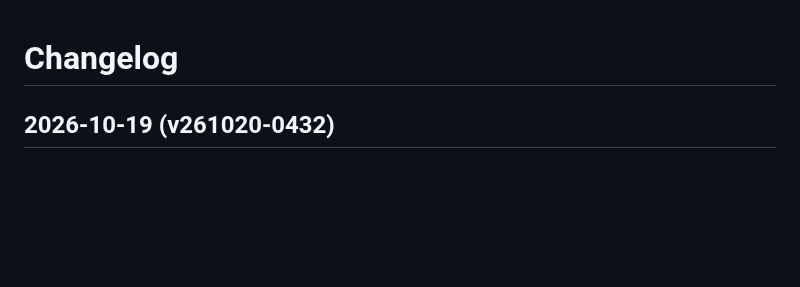
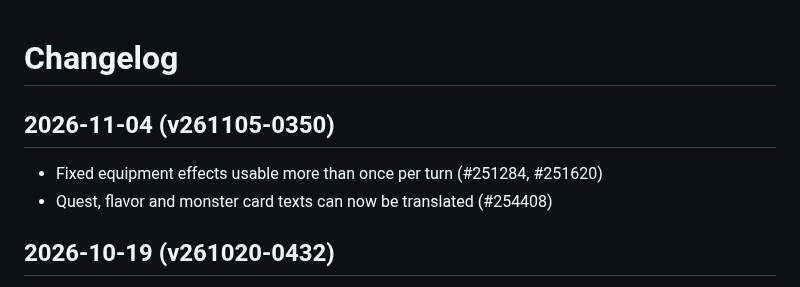
Before and after one commit to elaskavaia/bga-fate, a Markdown page: CHANGELOG.md, the part around the change. Rendered like a GitHub page; blank space fills up the shorter version.

Commit message:
docs: change log for v261105-0350

```diff
--- a/CHANGELOG.md
+++ b/CHANGELOG.md
@@ -1,4 +1,9 @@
 # Changelog
+
+## 2026-11-04 (v261105-0350)
+
+- Fixed equipment effects usable more than once per turn (#251284, #251620)
+- Quest, flavor and monster card texts can now be translated (#254408)
 
 ## 2026-10-19 (v261020-0432)
 
```
